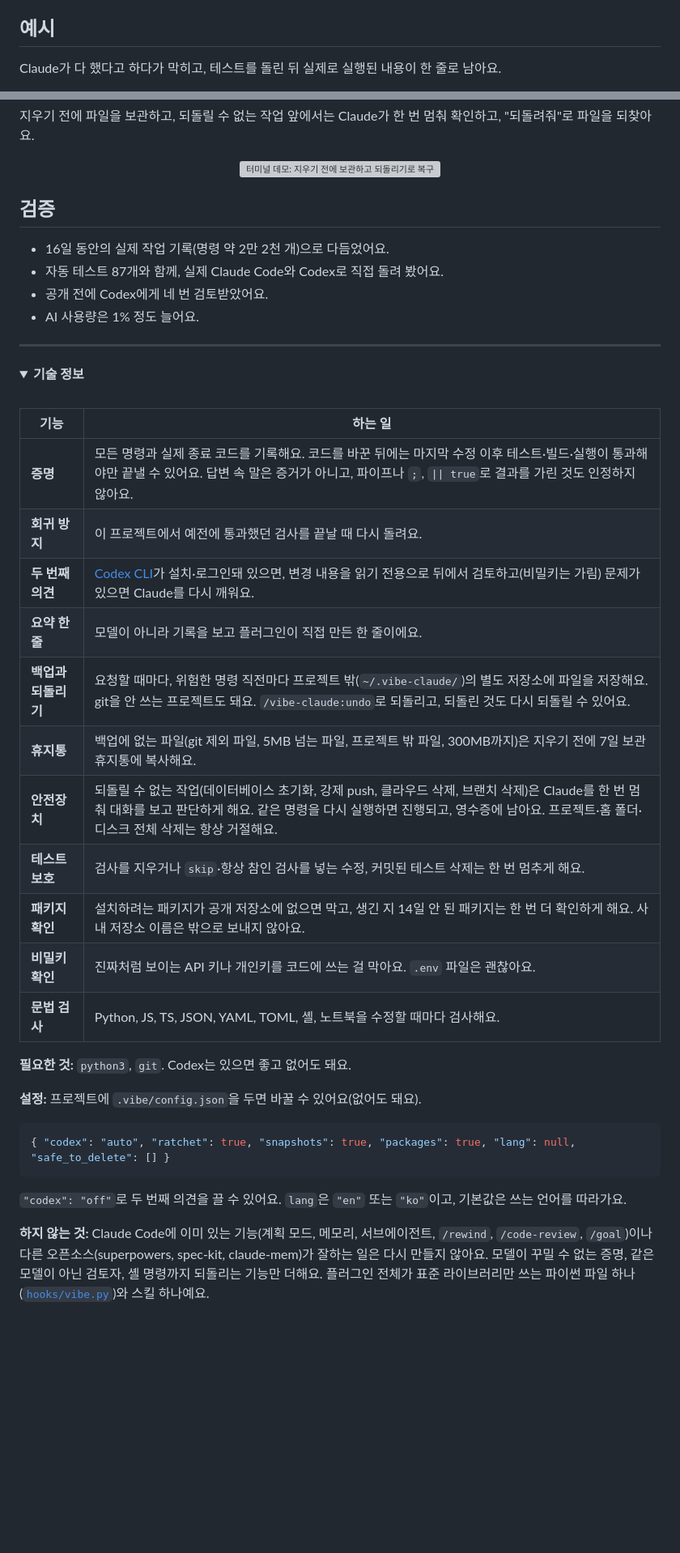
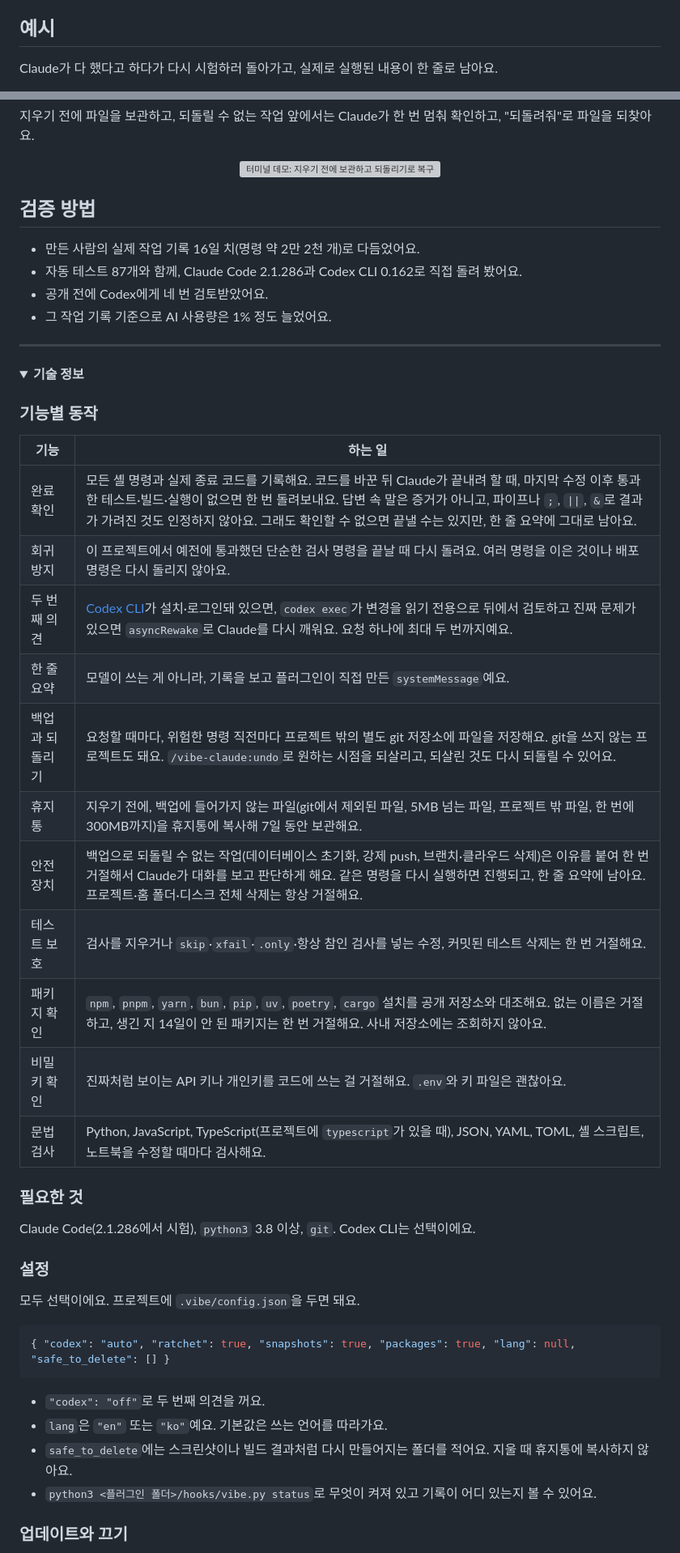
Before and after one commit to kks0488/vibe-claude, a Markdown page: README.ko.md, 2 parts joined by grey strips. Shown at 81% size. Drawn GitHub-style; folded sections open; blank space fills up the shorter version; grey boxes are pictures that could not be loaded.

````diff
--- a/README.ko.md
+++ b/README.ko.md
@@ -74,5 +74,5 @@ Claude Code만 있으면 돼요. Codex는 없어도 괜찮아요.
 
 ## 예시
 
-Claude가 다 했다고 하다가 막히고, 테스트를 돌린 뒤 실제로 실행된 내용이 한 줄로 남아요.
+Claude가 다 했다고 하다가 다시 시험하러 돌아가고, 실제로 실행된 내용이 한 줄로 남아요.
 
@@ -82,43 +82,50 @@ Claude가 다 했다고 하다가 막히고, 테스트를 돌린 뒤 실제로
 
 <p align="center"><img src="assets/demo-guard-ko.svg" alt="터미널 데모: 지우기 전에 보관하고 되돌리기로 복구" width="100%"></p>
 
-## 검증
+## 검증 방법
 
-- 16일 동안의 실제 작업 기록(명령 약 2만 2천 개)으로 다듬었어요.
-- 자동 테스트 87개와 함께, 실제 Claude Code와 Codex로 직접 돌려 봤어요.
+- 만든 사람의 실제 작업 기록 16일 치(명령 약 2만 2천 개)로 다듬었어요.
+- 자동 테스트 87개와 함께, Claude Code 2.1.286과 Codex CLI 0.162로 직접 돌려 봤어요.
 - 공개 전에 Codex에게 네 번 검토받았어요.
-- AI 사용량은 1% 정도 늘어요.
+- 그 작업 기록 기준으로 AI 사용량은 1% 정도 늘었어요.
 
 ---
 
 <details>
 <summary><b>기술 정보</b></summary>
 
-<br>
+### 기능별 동작
 
 | 기능 | 하는 일 |
 | --- | --- |
-| **증명** | 모든 명령과 실제 종료 코드를 기록해요. 코드를 바꾼 뒤에는 마지막 수정 이후 테스트·빌드·실행이 통과해야만 끝낼 수 있어요. 답변 속 말은 증거가 아니고, 파이프나 `;`, `\|\| true`로 결과를 가린 것도 인정하지 않아요. |
-| **회귀 방지** | 이 프로젝트에서 예전에 통과했던 검사를 끝날 때 다시 돌려요. |
-| **두 번째 의견** | [Codex CLI](https://github.com/openai/codex)가 설치·로그인돼 있으면, 변경 내용을 읽기 전용으로 뒤에서 검토하고(비밀키는 가림) 문제가 있으면 Claude를 다시 깨워요. |
-| **요약 한 줄** | 모델이 아니라 기록을 보고 플러그인이 직접 만든 한 줄이에요. |
-| **백업과 되돌리기** | 요청할 때마다, 위험한 명령 직전마다 프로젝트 밖(`~/.vibe-claude/`)의 별도 저장소에 파일을 저장해요. git을 안 쓰는 프로젝트도 돼요. `/vibe-claude:undo`로 되돌리고, 되돌린 것도 다시 되돌릴 수 있어요. |
-| **휴지통** | 백업에 없는 파일(git 제외 파일, 5MB 넘는 파일, 프로젝트 밖 파일, 300MB까지)은 지우기 전에 7일 보관 휴지통에 복사해요. |
-| **안전장치** | 되돌릴 수 없는 작업(데이터베이스 초기화, 강제 push, 클라우드 삭제, 브랜치 삭제)은 Claude를 한 번 멈춰 대화를 보고 판단하게 해요. 같은 명령을 다시 실행하면 진행되고, 영수증에 남아요. 프로젝트·홈 폴더·디스크 전체 삭제는 항상 거절해요. |
-| **테스트 보호** | 검사를 지우거나 `skip`·항상 참인 검사를 넣는 수정, 커밋된 테스트 삭제는 한 번 멈추게 해요. |
-| **패키지 확인** | 설치하려는 패키지가 공개 저장소에 없으면 막고, 생긴 지 14일 안 된 패키지는 한 번 더 확인하게 해요. 사내 저장소 이름은 밖으로 보내지 않아요. |
-| **비밀키 확인** | 진짜처럼 보이는 API 키나 개인키를 코드에 쓰는 걸 막아요. `.env` 파일은 괜찮아요. |
-| **문법 검사** | Python, JS, TS, JSON, YAML, TOML, 셸, 노트북을 수정할 때마다 검사해요. |
+| 완료 확인 | 모든 셸 명령과 실제 종료 코드를 기록해요. 코드를 바꾼 뒤 Claude가 끝내려 할 때, 마지막 수정 이후 통과한 테스트·빌드·실행이 없으면 한 번 돌려보내요. 답변 속 말은 증거가 아니고, 파이프나 `;`, `\|\|`, `&`로 결과가 가려진 것도 인정하지 않아요. 그래도 확인할 수 없으면 끝낼 수는 있지만, 한 줄 요약에 그대로 남아요. |
+| 회귀 방지 | 이 프로젝트에서 예전에 통과했던 단순한 검사 명령을 끝날 때 다시 돌려요. 여러 명령을 이은 것이나 배포 명령은 다시 돌리지 않아요. |
+| 두 번째 의견 | [Codex CLI](https://github.com/openai/codex)가 설치·로그인돼 있으면, `codex exec`가 변경을 읽기 전용으로 뒤에서 검토하고 진짜 문제가 있으면 `asyncRewake`로 Claude를 다시 깨워요. 요청 하나에 최대 두 번까지예요. |
+| 한 줄 요약 | 모델이 쓰는 게 아니라, 기록을 보고 플러그인이 직접 만든 `systemMessage`예요. |
+| 백업과 되돌리기 | 요청할 때마다, 위험한 명령 직전마다 프로젝트 밖의 별도 git 저장소에 파일을 저장해요. git을 쓰지 않는 프로젝트도 돼요. `/vibe-claude:undo`로 원하는 시점을 되살리고, 되살린 것도 다시 되돌릴 수 있어요. |
+| 휴지통 | 지우기 전에, 백업에 들어가지 않는 파일(git에서 제외된 파일, 5MB 넘는 파일, 프로젝트 밖 파일, 한 번에 300MB까지)을 휴지통에 복사해 7일 동안 보관해요. |
+| 안전장치 | 백업으로 되돌릴 수 없는 작업(데이터베이스 초기화, 강제 push, 브랜치·클라우드 삭제)은 이유를 붙여 한 번 거절해서 Claude가 대화를 보고 판단하게 해요. 같은 명령을 다시 실행하면 진행되고, 한 줄 요약에 남아요. 프로젝트·홈 폴더·디스크 전체 삭제는 항상 거절해요. |
+| 테스트 보호 | 검사를 지우거나 `skip`·`xfail`·`.only`·항상 참인 검사를 넣는 수정, 커밋된 테스트 삭제는 한 번 거절해요. |
+| 패키지 확인 | `npm`, `pnpm`, `yarn`, `bun`, `pip`, `uv`, `poetry`, `cargo` 설치를 공개 저장소와 대조해요. 없는 이름은 거절하고, 생긴 지 14일이 안 된 패키지는 한 번 거절해요. 사내 저장소에는 조회하지 않아요. |
+| 비밀키 확인 | 진짜처럼 보이는 API 키나 개인키를 코드에 쓰는 걸 거절해요. `.env`와 키 파일은 괜찮아요. |
+| 문법 검사 | Python, JavaScript, TypeScript(프로젝트에 `typescript`가 있을 때), JSON, YAML, TOML, 셸 스크립트, 노트북을 수정할 때마다 검사해요. |
 
-**필요한 것:** `python3`, `git`. Codex는 있으면 좋고 없어도 돼요.
+### 필요한 것
 
-**설정:** 프로젝트에 `.vibe/config.json`을 두면 바꿀 수 있어요(없어도 돼요).
+Claude Code(2.1.286에서 시험), `python3` 3.8 이상, `git`. Codex CLI는 선택이에요.
+
+### 설정
+
+모두 선택이에요. 프로젝트에 `.vibe/config.json`을 두면 돼요.
 
 ```json
 { "codex": "auto", "ratchet": true, "snapshots": true, "packages": true, "lang": null, "safe_to_delete": [] }
 ```
 
-`"codex": "off"`로 두 번째 의견을 끌 수 있어요. `lang`은 `"en"` 또는 `"ko"`이고, 기본값은 쓰는 언어를 따라가요.
+- `"codex": "off"`로 두 번째 의견을 꺼요.
+- `lang`은 `"en"` 또는 `"ko"`예요. 기본값은 쓰는 언어를 따라가요.
+- `safe_to_delete`에는 스크린샷이나 빌드 결과처럼 다시 만들어지는 폴더를 적어요. 지울 때 휴지통에 복사하지 않아요.
+- `python3 <플러그인 폴더>/hooks/vibe.py status`로 무엇이 켜져 있고 기록이 어디 있는지 볼 수 있어요.
 
-**하지 않는 것:** Claude Code에 이미 있는 기능(계획 모드, 메모리, 서브에이전트, `/rewind`, `/code-review`, `/goal`)이나 다른 오픈소스(superpowers, spec-kit, claude-mem)가 잘하는 일은 다시 만들지 않아요. 모델이 꾸밀 수 없는 증명, 같은 모델이 아닌 검토자, 셸 명령까지 되돌리는 기능만 더해요. 플러그인 전체가 표준 라이브러리만 쓰는 파이썬 파일 하나([`hooks/vibe.py`](hooks/vibe.py))와 스킬 하나예요.
+### 업데이트와 끄기
 
````
Also changed, not shown: other parts of README.ko.md (+44 -8 lines), README.md (+60 -32 lines).
